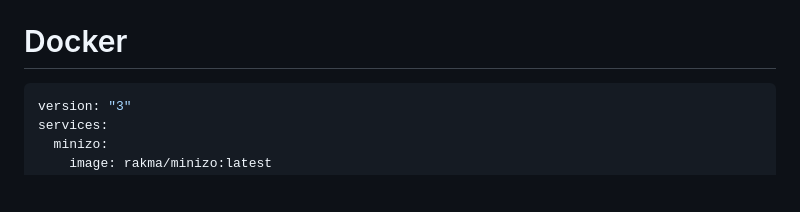
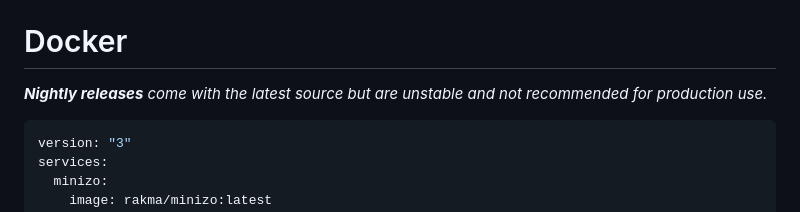
Before and after one commit to mattiasghodsian/Minizo, a Markdown page: README.md, the part around the change. Rendered like a GitHub page; blank space fills up the shorter version.

Commit message:
feat: add Nightly docker releases info

````diff
--- a/README.md
+++ b/README.md
@@ -43,6 +43,7 @@ This project began as a solution to access and manage my audio files beyond my l
 - Run the project with `npm run serve` and visit `http://localhost:3000`
 
 # Docker
+***Nightly releases** come with the latest source but are unstable and not recommended for production use.*
 ```yml
 version: "3"
 services:
````
